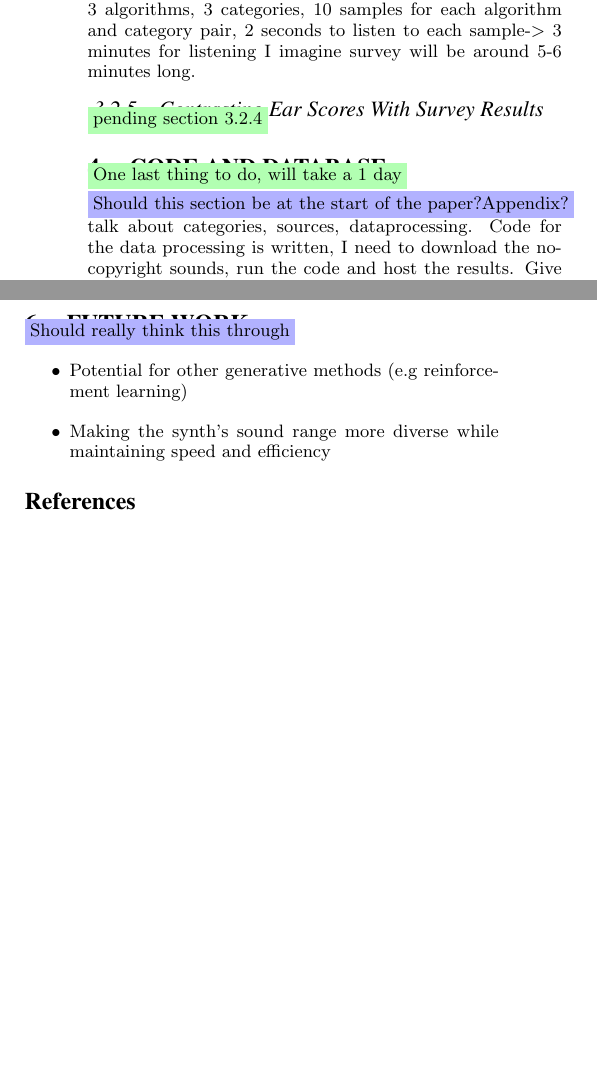
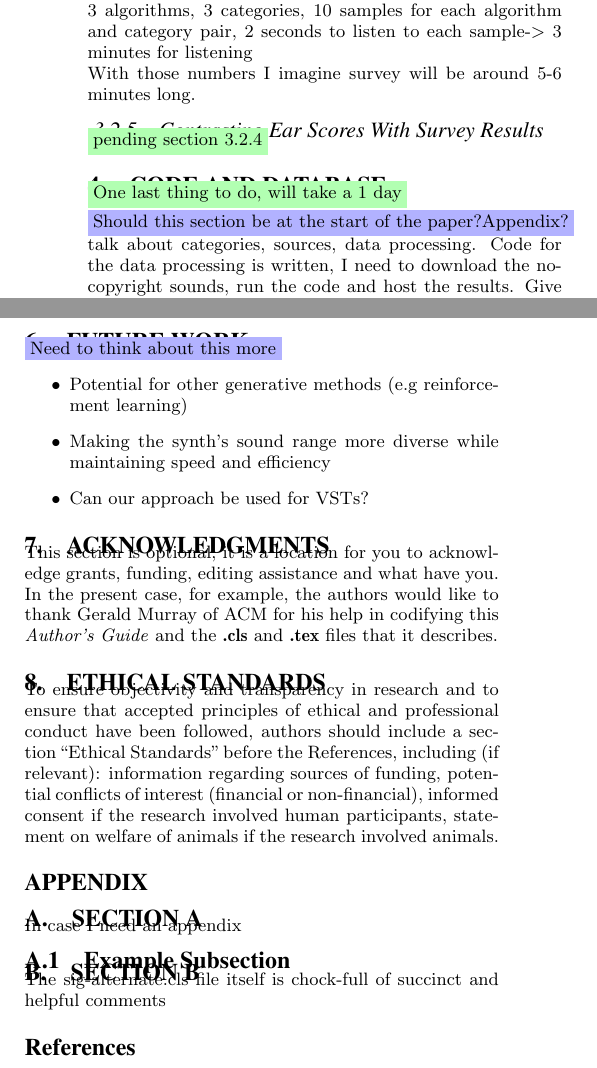
Before and after one commit to imilas/SSSPaper, a LaTeX document (paper.tex): two parts of the columns of page 5 of 6, joined at a grey line, cut so that both start at the same text, the shorter picture padded with empty space. Compiled offline with pdfLaTeX.

Commit message:
Updates from Overleaf

```diff
--- a/paper.tex
+++ b/paper.tex
@@ -252,14 +252,14 @@ A generation of $N$ individuals are initialized(randomly or using already existi
 \subsubsection{Survey of Generated Drums}
 \label{survey}
 \colorbox{green!=30}{Finalize ear,generate,make survey.} The survey will be sent out. I know a few producers who are willing to do this.
-3 algorithms, 3 categories, 10 samples for each algorithm and category pair, 2 seconds to listen to each sample-> 3 minutes for listening
-I imagine survey will be around 5-6 minutes long.
+3 algorithms, 3 categories, 10 samples for each algorithm and category pair, 2 seconds to listen to each sample-> 3 minutes for listening\\
+With those numbers I imagine survey will be around 5-6 minutes long.
 \subsubsection{Contrasting Ear Scores With Survey Results}
 \colorbox{green!=30}{pending section \ref{survey}}
 \section{Code and Database}
 \colorbox{green!=30}{One last thing to do, will take a 1 day}\\
 \colorbox{blue!=30}{Should this section be at the start of the paper?Appendix?}\\
-talk about  categories, sources, dataprocessing.
+talk about  categories, sources, data processing.
 Code for the data processing is written, I need to download the no-copyright sounds, run the code and host the results.
 Give link for people to download it, show where to find the scripts for database expansion.
 \section{Summary and Conclusions}
@@ -272,11 +272,33 @@ Give link for people to download it, show where to find the scripts for database
     \item ...
 \end{itemize}
 \section{Future Work}
-\colorbox{blue!=30}{Should really think this through}
+\colorbox{blue!=30}{Need to think about this more}
 \begin{itemize}
     \item Potential for other generative methods (e.g reinforcement learning)
     \item Making the synth's sound range more diverse while maintaining speed and efficiency
+    \item Can our approach be used for VSTs?
 \end{itemize}
+%ACKNOWLEDGMENTS are optional
+\section{Acknowledgments}
+This section is optional; it is a location for you
+to acknowledge grants, funding, editing assistance and
+what have you.  In the present case, for example, the
+authors would like to thank Gerald Murray of ACM for
+his help in codifying this \textit{Author's Guide}
+and the \textbf{.cls} and \textbf{.tex} files that it describes.
+\section{Ethical Standards}
+To ensure objectivity and transparency in research and to ensure that accepted principles of ethical and professional conduct have been followed, authors should include a section “Ethical Standards” before the References, including (if relevant): information regarding sources of funding, potential conflicts of interest (financial or non-financial), informed consent if the research involved human participants, statement on welfare of animals if the research involved animals.
+
+\appendix
+%Appendix A
+\section{section A}
+In case I need an appendix
+\subsection{Example Subsection}
+\section{Section B}
+The sig-alternate.cls file itself is chock-full of succinct
+and helpful comments
+
+%%% Place this com
 \bibliographystyle{abbrv}
     \bibliography{nime-references}
 \end{document}
```
Also changed, not shown: TEMPLATE/nime-template.tex (+1 -1 lines).
